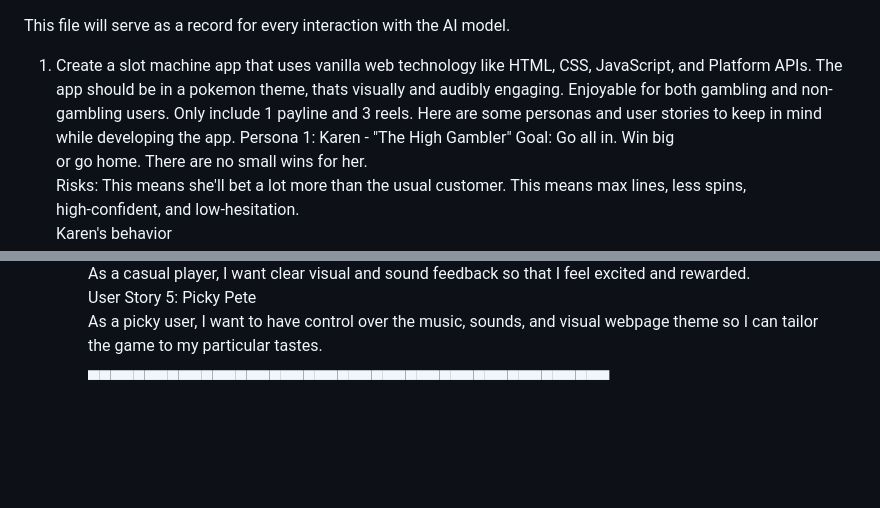
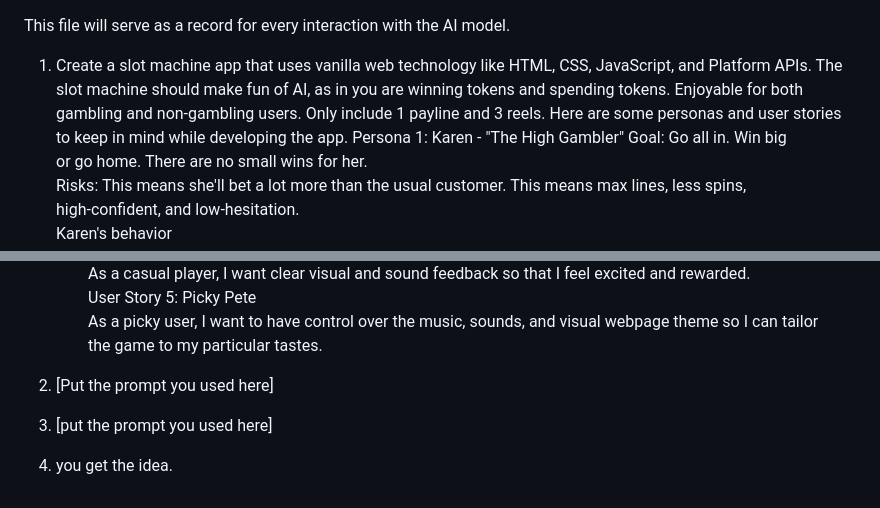
Before and after one commit to cse110-sp26-group12/tech-warmup-2, a Markdown page: plan/ai-use-log.md, 2 parts joined by grey strips. Drawn GitHub-style; blank space fills up the shorter version.

```diff
--- a/plan/ai-use-log.md
+++ b/plan/ai-use-log.md
@@ -1,9 +1,9 @@
 This file will serve as a record for every interaction with the AI model.
 
 1. Create a slot machine app that uses vanilla web technology like HTML, CSS, JavaScript, and Platform APIs.
-      The app should be in a pokemon theme, thats visually and audibly engaging. Enjoyable for both gambling
-      and non-gambling users. Only include 1 payline and 3 reels. Here are some personas and user stories to
-      keep in mind while developing the app. Persona 1: Karen - "The High Gambler" Goal: Go all in. Win big
+   The slot machine should make fun of AI, as in you are winning tokens and spending tokens. Enjoyable for both gambling
+   and non-gambling users. Only include 1 payline and 3 reels. Here are some personas and user stories to
+   keep in mind while developing the app. Persona 1: Karen - "The High Gambler" Goal: Go all in. Win big
    or go home. There are no small wins for her.
    Risks: This means she'll bet a lot more than the usual customer. This means max lines, less spins,
    high-confident, and low-hesitation.
@@ -67,4 +67,7 @@ This file will serve as a record for every interaction with the AI model.
    User Story 5: Picky Pete
    As a picky user, I want to have control over the music, sounds, and visual webpage theme so I can tailor
    the game to my particular tastes.
-▄▄▄▄▄▄▄▄▄▄▄▄▄▄▄▄▄▄▄▄▄▄▄▄▄▄▄▄▄▄▄▄▄▄▄▄▄▄▄▄▄▄▄▄▄▄
+
+2. [Put the prompt you used here]
+3. [put the prompt you used here]
+4. you get the idea.
```
